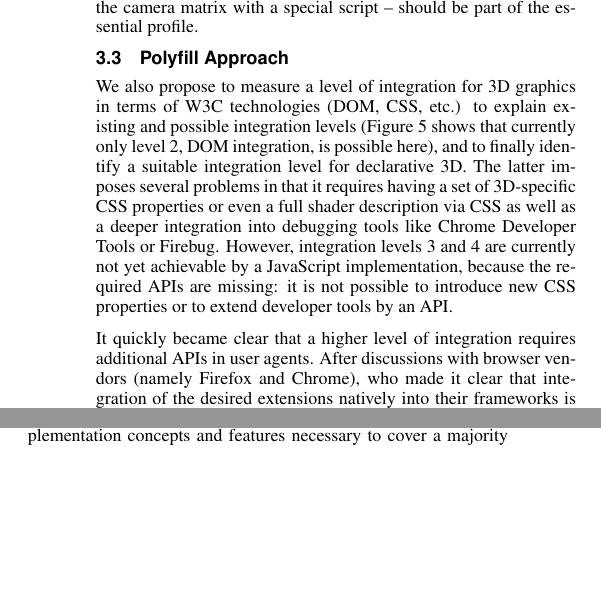
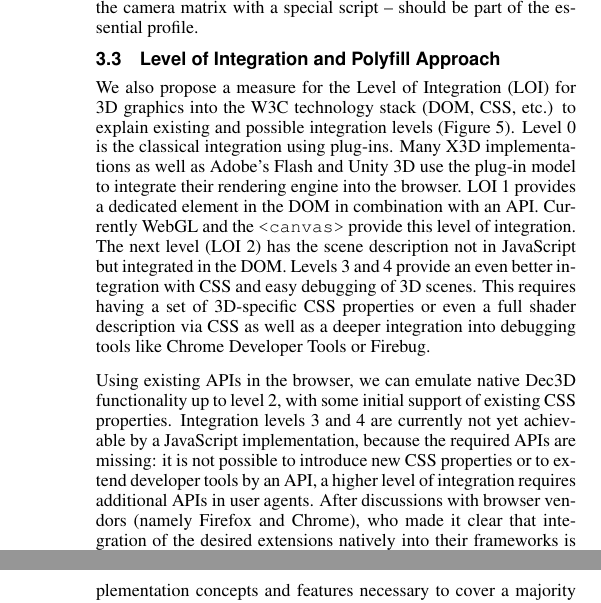
Before and after one commit to yjung/dec3d-docs, a LaTeX paper (Web3D2013-Dec3D/paper.tex): two parts of the columns of page 5 of 7 before the commit and two parts of the columns of pages 5 and 6 of 7 after it, joined at a grey line, cut so that both start at the same text, the shorter picture padded with empty space. Compiled offline with pdfLaTeX.

Commit message:
Polyfill section extended by Level of Integration

```diff
--- a/Web3D2013-Dec3D/paper.tex
+++ b/Web3D2013-Dec3D/paper.tex
@@ -196,13 +196,14 @@ Essential DOM elements include a basic set of pre-defined \textit{shaders}~(11),
 Likewise, \textit{viewpoints}~(14) can serve as link to certain points of interest within the document. However, it is still discussable if some pre-defined \textit{camera navigation}~(15) modes -- to get directly started without having to modify the camera matrix with a special script -- should be part of the essential profile.
 
 
-\subsection{Polyfill Approach}
+\subsection{Level of Integration and Polyfill Approach}
 \label{subsection:polyfill}
 
 % http://www.w3.org/community/declarative3d/wiki/Level_of_Integration/
-We also propose to measure a level of integration for 3D graphics in terms of W3C technologies (DOM, CSS, etc.) to explain existing and possible integration levels (Figure \ref{fig:polyInt} shows that currently only level 2, DOM integration, is possible here), and to finally identify a suitable integration level for declarative 3D. The latter imposes several problems in that it requires having a set of 3D-specific CSS properties or even a full shader description via CSS as well as a deeper integration into debugging tools like Chrome Developer Tools or Firebug. However, integration levels 3 and 4 are currently not yet achievable by a JavaScript implementation, because the required APIs are missing: it is not possible to introduce new CSS properties or to extend developer tools by an API.
+We also propose a measure for the Level of Integration~(LOI) for 3D graphics into the W3C technology stack (DOM, CSS, etc.) to explain existing and possible integration levels~(Figure \ref{fig:polyInt}). Level 0 is the classical integration using plug-ins. Many X3D implementations as well as Adobe's Flash and Unity 3D use the plug-in model to integrate their rendering engine into the browser. LOI 1 provides a dedicated element in the DOM in combination with an API. Currently  WebGL and the \verb|<canvas>| provide this level of integration. The next level (LOI 2) has the scene description not in JavaScript but integrated in the DOM. Levels 3 and 4 provide an even better integration with CSS and easy debugging of 3D scenes. This requires having a set of 3D-specific CSS properties or even a full shader description via CSS as well as a deeper integration into debugging tools like Chrome Developer Tools or Firebug.
 
-It quickly became clear that a higher level of integration requires additional APIs in user agents. After discussions with browser vendors (namely Firefox and Chrome), who made it clear that integration of the desired extensions natively into their frameworks is not currently their priority, we decided to consider a so-called polyfill approach for the further development activities.
+Using existing APIs in the browser, we can emulate native Dec3D functionality up to level 2, with some initial support of existing CSS properties.
+Integration levels 3 and 4 are currently not yet achievable by a JavaScript implementation, because the required APIs are missing: it is not possible to introduce new CSS properties or to extend developer tools by an API, a higher level of integration requires additional APIs in user agents. After discussions with browser vendors (namely Firefox and Chrome), who made it clear that integration of the desired extensions natively into their frameworks is not currently their priority, we decided to consider a so-called \textit{polyfill} approach for the further development activities.
 Nevertheless, communicating and requesting additional and missing features like custom CSS properties or CSS monitoring is necessary.
 
 A \textit{polyfill} is a downloadable piece of code, which provides facilities that are not natively built-in to a Web browser \cite{Sharp2010}. For example, many features of HTML5 are not supported by versions of Internet Explorer older than version 8 or 9, but can be used by web pages if those pages install a so-called polyfill. Polyfills can also be used to add entirely new functionality to browsers.
```
